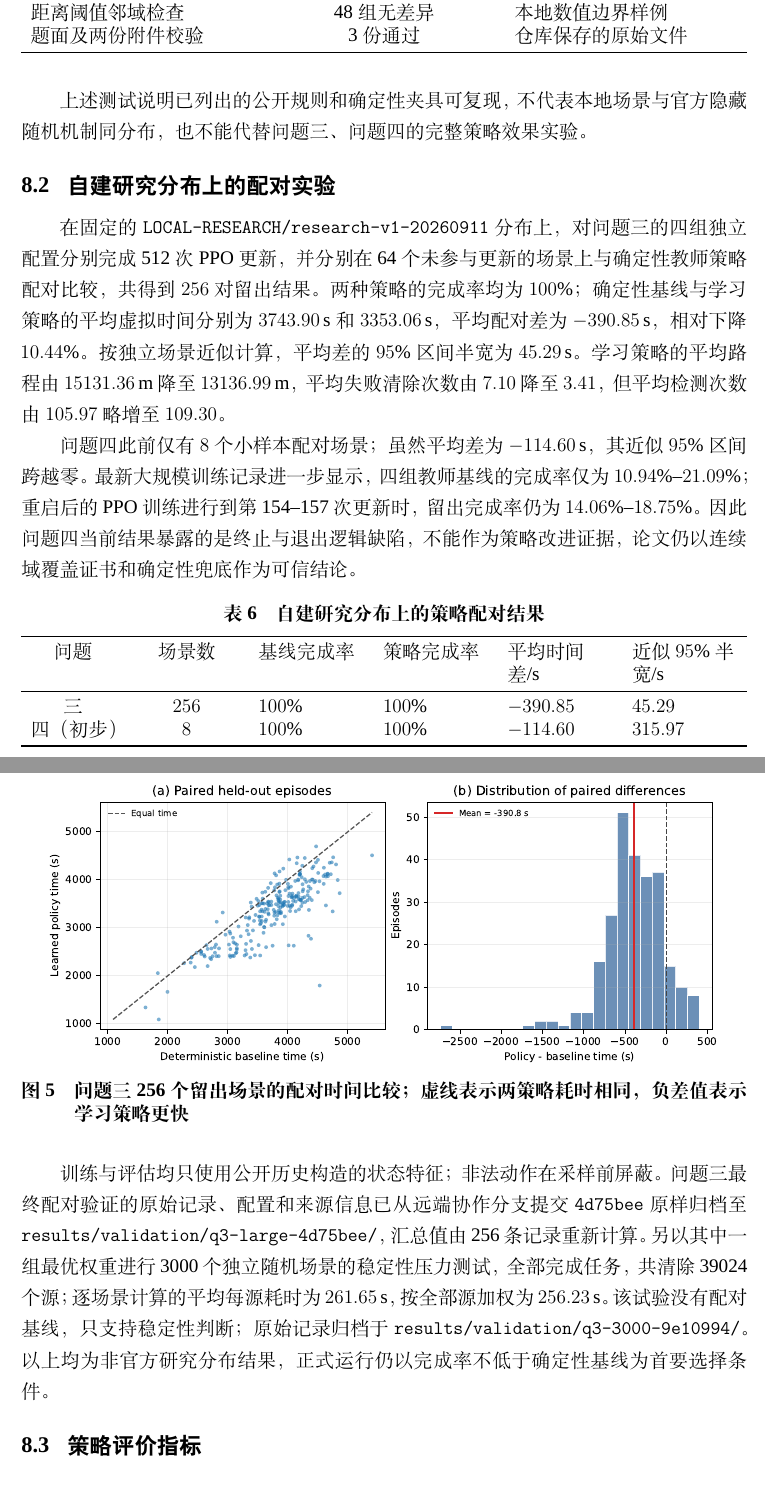
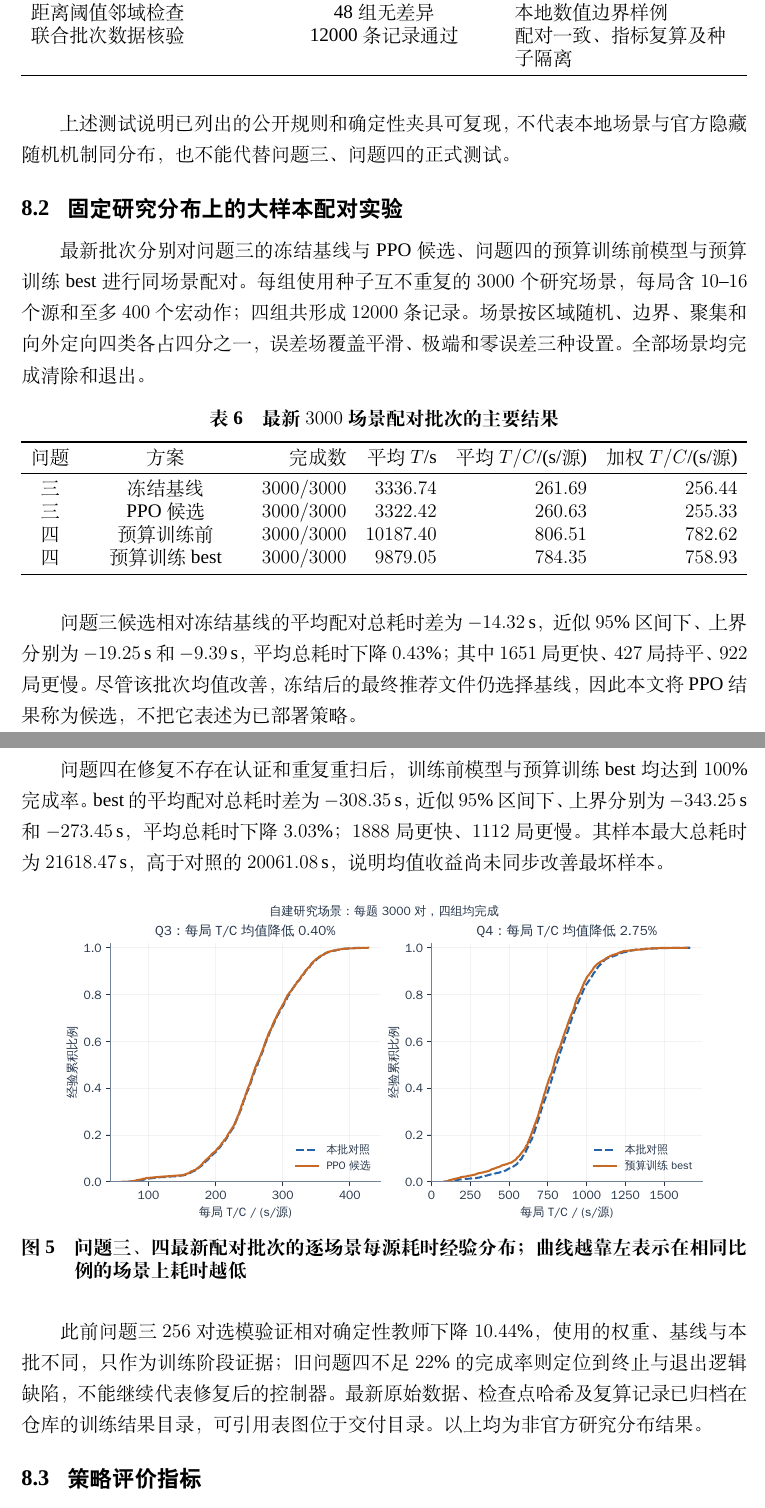
Before and after one commit to hyue060825-boop/B-problem, a LaTeX document (paper/main.tex, which reads paper/sections/08_validation.tex): two parts of pages 15 and 16 of 19, joined at a grey line, cut so that both start at the same text. Compiled offline with XeLaTeX; a missing font is replaced by an installed copy or a similar font.

Commit message:
docs(paper): 纳入最新三四问配对结果

```diff
--- a/paper/sections/08_validation.tex
+++ b/paper/sections/08_validation.tex
@@ -11,43 +11,46 @@
     \toprule
     验证项目 & 结果 & 适用范围 \\
     \midrule
-    自动化回归测试 & 59 项及 69 个参数化子测试通过 & 几何、覆盖、协议、回放与策略接口 \\
+    自动化回归测试 & 全部通过 & 几何、覆盖、协议、回放与策略接口 \\
     附件计时回放 & $0,105,111,194,199,199$ s & 与附件给定动作序列一致 \\
     参考内核与快速内核对比 & 10000 步无差异 & 固定本地夹具 \\
     距离阈值邻域检查 & 48 组无差异 & 本地数值边界样例 \\
-    题面及两份附件校验 & 3 份通过 & 仓库保存的原始文件 \\
+    联合批次数据核验 & 12000 条记录通过 & 配对一致、指标复算及种子隔离 \\
     \bottomrule
   \end{tabularx}
 \end{table}
 
-上述测试说明已列出的公开规则和确定性夹具可复现，不代表本地场景与官方隐藏随机机制同分布，也不能代替问题三、问题四的完整策略效果实验。
+上述测试说明已列出的公开规则和确定性夹具可复现，不代表本地场景与官方隐藏随机机制同分布，也不能代替问题三、问题四的正式测试。
 
-\subsection{自建研究分布上的配对实验}
-在固定的 \texttt{LOCAL-RESEARCH/research-v1-20260911} 分布上，对问题三的四组独立配置分别完成 512 次 PPO 更新，并分别在 64 个未参与更新的场景上与确定性教师策略配对比较，共得到 $256$ 对留出结果。两种策略的完成率均为 $100\%$；确定性基线与学习策略的平均虚拟时间分别为 $3743.90\,\mathrm{s}$ 和 $3353.06\,\mathrm{s}$，平均配对差为 $-390.85\,\mathrm{s}$，相对下降 $10.44\%$。按独立场景近似计算，平均差的 $95\%$ 区间半宽为 $45.29\,\mathrm{s}$。学习策略的平均路程由 $15131.36\,\mathrm{m}$ 降至 $13136.99\,\mathrm{m}$，平均失败清除次数由 $7.10$ 降至 $3.41$，但平均检测次数由 $105.97$ 略增至 $109.30$。
-
-问题四此前仅有 $8$ 个小样本配对场景；虽然平均差为 $-114.60\,\mathrm{s}$，其近似 $95\%$ 区间跨越零。最新大规模训练记录进一步显示，四组教师基线的完成率仅为 $10.94\%$--$21.09\%$；重启后的 PPO 训练进行到第 154--157 次更新时，留出完成率仍为 $14.06\%$--$18.75\%$。因此问题四当前结果暴露的是终止与退出逻辑缺陷，不能作为策略改进证据，论文仍以连续域覆盖证书和确定性兜底作为可信结论。
+\subsection{固定研究分布上的大样本配对实验}
+最新批次分别对问题三的冻结基线与 PPO 候选、问题四的预算训练前模型与预算训练 best 进行同场景配对。每组使用种子互不重复的 $3000$ 个研究场景，每局含 $10$--$16$ 个源和至多 $400$ 个宏动作；四组共形成 $12000$ 条记录。场景按区域随机、边界、聚集和向外定向四类各占四分之一，误差场覆盖平滑、极端和零误差三种设置。全部场景均完成清除和退出。
 
 \begin{table}[H]
   \centering
-  \caption{自建研究分布上的策略配对结果}
+  \caption{最新 $3000$ 场景配对批次的主要结果}
   \label{tab:research-paired}
-  \begin{tabularx}{\textwidth}{cYLLLL}
+  \begin{tabularx}{\textwidth}{cYrrrr}
     \toprule
-    问题 & 场景数 & 基线完成率 & 策略完成率 & 平均时间差/s & 近似 $95\%$ 半宽/s \\
+    问题 & 方案 & 完成数 & 平均 $T$/s & 平均 $T/C$/(s/源) & 加权 $T/C$/(s/源) \\
     \midrule
-    三 & $256$ & $100\%$ & $100\%$ & $-390.85$ & $45.29$ \\
-    四（初步） & $8$ & $100\%$ & $100\%$ & $-114.60$ & $315.97$ \\
+    三 & 冻结基线 & $3000/3000$ & $3336.74$ & $261.69$ & $256.44$ \\
+    三 & PPO 候选 & $3000/3000$ & $3322.42$ & $260.63$ & $255.33$ \\
+    四 & 预算训练前 & $3000/3000$ & $10187.40$ & $806.51$ & $782.62$ \\
+    四 & 预算训练 best & $3000/3000$ & $9879.05$ & $784.35$ & $758.93$ \\
     \bottomrule
   \end{tabularx}
 \end{table}
 
+问题三候选相对冻结基线的平均配对总耗时差为 $-14.32\,\mathrm{s}$，近似 $95\%$ 区间下、上界分别为 $-19.25\,\mathrm{s}$ 和 $-9.39\,\mathrm{s}$，平均总耗时下降 $0.43\%$；其中 $1651$ 局更快、$427$ 局持平、$922$ 局更慢。尽管该批次均值改善，冻结后的最终推荐文件仍选择基线，因此本文将 PPO 结果称为候选，不把它表述为已部署策略。
+
+问题四在修复不存在认证和重复重扫后，训练前模型与预算训练 best 均达到 $100\%$ 完成率。best 的平均配对总耗时差为 $-308.35\,\mathrm{s}$，近似 $95\%$ 区间下、上界分别为 $-343.25\,\mathrm{s}$ 和 $-273.45\,\mathrm{s}$，平均总耗时下降 $3.03\%$；$1888$ 局更快、$1112$ 局更慢。其样本最大总耗时为 $21618.47\,\mathrm{s}$，高于对照的 $20061.08\,\mathrm{s}$，说明均值收益尚未同步改善最坏样本。
+
 \begin{figure}[H]
   \centering
-  \includegraphics[width=0.94\textwidth]{q3_large_paired.pdf}
-  \caption{问题三 256 个留出场景的配对时间比较；虚线表示两策略耗时相同，负差值表示学习策略更快}
-  \label{fig:q3-large-paired}
+  \includegraphics[width=0.90\textwidth]{q34_per_source_ecdf.pdf}
+  \caption{问题三、四最新配对批次的逐场景每源耗时经验分布；曲线越靠左表示在相同比例的场景上耗时越低}
 \end{figure}
 
-训练与评估均只使用公开历史构造的状态特征；非法动作在采样前屏蔽。问题三最终配对验证的原始记录、配置和来源信息已从远端协作分支提交 \texttt{4d75bee} 原样归档至 \texttt{results/validation/q3-large-4d75bee/}，汇总值由 256 条记录重新计算。另以其中一组最优权重进行 3000 个独立随机场景的稳定性压力测试，全部完成任务，共清除 39024 个源；逐场景计算的平均每源耗时为 $261.65\,\mathrm{s}$，按全部源加权为 $256.23\,\mathrm{s}$。该试验没有配对基线，只支持稳定性判断；原始记录归档于 \texttt{results/validation/q3-3000-9e10994/}。以上均为非官方研究分布结果，正式运行仍以完成率不低于确定性基线为首要选择条件。
+此前问题三 $256$ 对选模验证相对确定性教师下降 $10.44\%$，使用的权重、基线与本批不同，只作为训练阶段证据；旧问题四不足 $22\%$ 的完成率则定位到终止与退出逻辑缺陷，不能继续代表修复后的控制器。最新原始数据、检查点哈希及复算记录已归档在仓库的训练结果目录，可引用表图位于交付目录。以上均为非官方研究分布结果。
 
 \subsection{策略评价指标}
```
Also changed, not shown: paper/09b_conclusion.tex (+1 -1 lines), paper/QUALITY_REVIEW.md (+4 -4 lines), paper/sections/00_abstract.tex (+3 -3 lines), paper/sections/07_problem4.tex (+3 -1 lines), paper/sections/09_evaluation.tex (+1 -1 lines), paper/README.md, paper/figures/q34_per_source_ecdf.pdf (added), paper/figures/q34_per_source_ecdf.png (added), paper/main.pdf, paper/sections/08_validation.tex (2 more changed lines).
